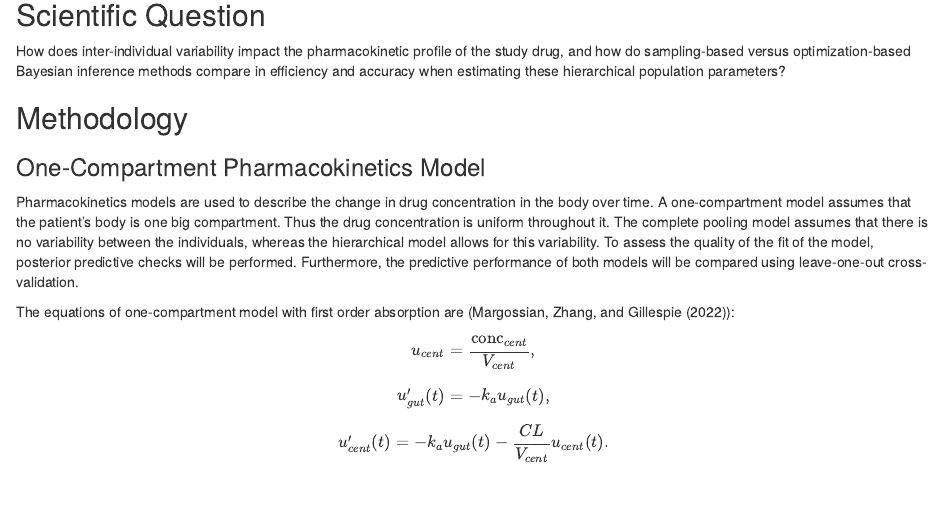
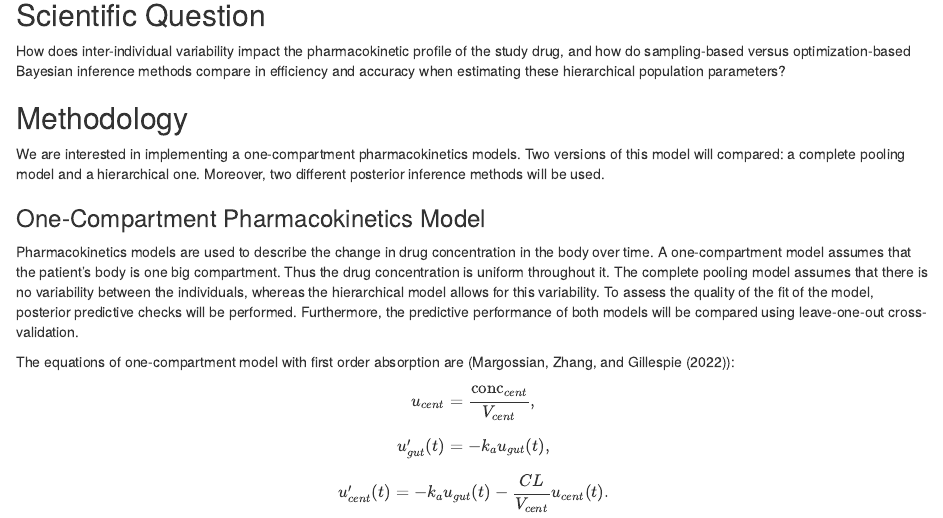
Before and after one commit to qinxinLiu/STAT-405-Project, an R Markdown document (Project_proposal_STAT405.Rmd): the page in a window 1100 px wide, from 1000 px down. Rendered offline with R 4.5, knitr and Pandoc, with nearby package versions; some code elsewhere in the file could not run offline.

Commit message:
Actual add of first line of methodology

```diff
--- a/Project_proposal_STAT405.Rmd
+++ b/Project_proposal_STAT405.Rmd
@@ -62,6 +62,7 @@ How does inter-individual variability impact the pharmacokinetic profile of the
 
 
 ## Methodology
+We are interested in implementing a one-compartment pharmacokinetics models. Two versions of this model will compared: a complete pooling model and a hierarchical one. Moreover, two different posterior inference methods will be used.
 
 ### One-Compartment Pharmacokinetics Model
 Pharmacokinetics models are used to describe the change in drug concentration in the body over time. A one-compartment model assumes that the patient's body is one big compartment. Thus the drug concentration is uniform throughout it. The complete pooling model assumes that there is no variability between the individuals, whereas the hierarchical model allows for this variability. To assess the quality of the fit of the model, posterior predictive checks will be performed. Furthermore, the predictive performance of both models will be compared using leave-one-out cross-validation.
```
